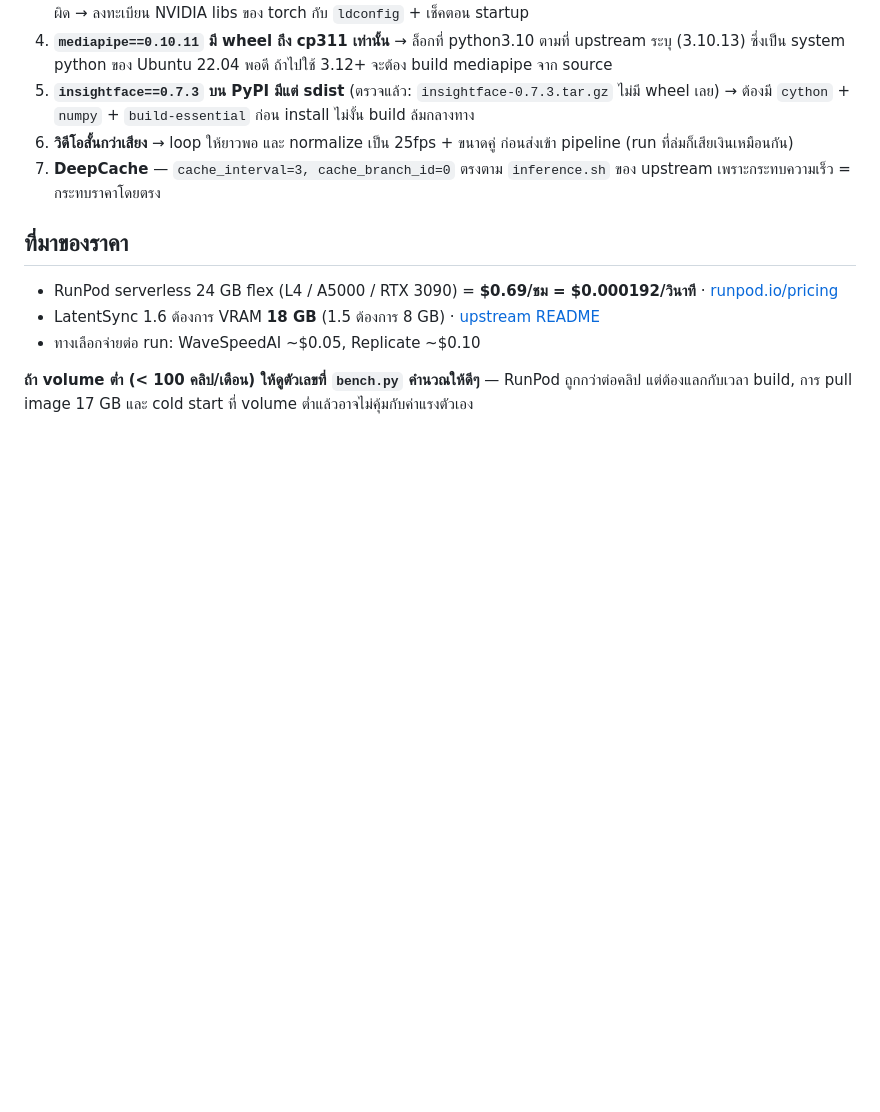
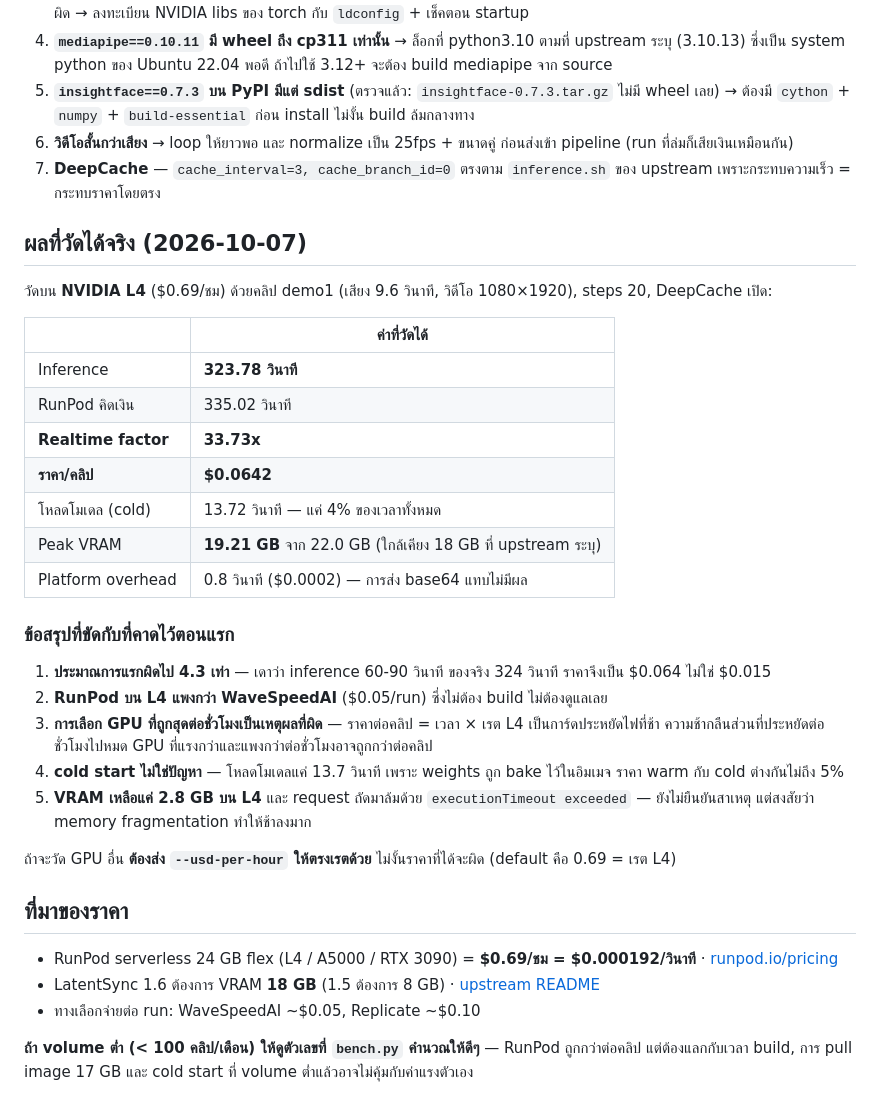
Before and after one commit to Kphop/vGenlipsync, a Markdown page: README.md, the part around the change. Drawn GitHub-style; blank space fills up the shorter version.

Commit message:
README: record the measured cost and what it overturned
First real measurement on an L4: 323.78s inference for a 9.6s clip, 33.73x
realtime, $0.0642 per clip, 19.21 GB peak VRAM. That is 4.3x worse than the
60-90s estimate this repo was planned around, and it reverses the conclusion:
WaveSpeedAI at $0.05/run is cheaper than running it ourselves, with no image
to build or maintain.

Also records why the GPU recommendation was wrong in principle. Cost per clip
is time x rate, so picking the cheapest 24 GB card per hour optimised the
wrong term; the L4's slowness more than consumes what it saves hourly.

Cold start turned out not to matter (13.7s model load, under 5% of the job)
because the weights are baked into the image.

Co-Authored-By: Claude Opus 5 (1M context) <noreply@anthropic.com>

```diff
--- a/README.md
+++ b/README.md
@@ -182,6 +182,30 @@ docker run --rm $IMAGE python3 -c "import torch, onnxruntime; print(torch.__vers
 6. **วิดีโอสั้นกว่าเสียง** → loop ให้ยาวพอ และ normalize เป็น 25fps + ขนาดคู่ ก่อนส่งเข้า pipeline (run ที่ล่มก็เสียเงินเหมือนกัน)
 7. **DeepCache** — `cache_interval=3, cache_branch_id=0` ตรงตาม `inference.sh` ของ upstream เพราะกระทบความเร็ว = กระทบราคาโดยตรง
 
+## ผลที่วัดได้จริง (2026-10-07)
+
+วัดบน **NVIDIA L4** ($0.69/ชม) ด้วยคลิป demo1 (เสียง 9.6 วินาที, วิดีโอ 1080×1920), steps 20, DeepCache เปิด:
+
+| | ค่าที่วัดได้ |
+|---|---|
+| Inference | **323.78 วินาที** |
+| RunPod คิดเงิน | 335.02 วินาที |
+| **Realtime factor** | **33.73x** |
+| **ราคา/คลิป** | **$0.0642** |
+| โหลดโมเดล (cold) | 13.72 วินาที — แค่ 4% ของเวลาทั้งหมด |
+| Peak VRAM | **19.21 GB** จาก 22.0 GB (ใกล้เคียง 18 GB ที่ upstream ระบุ) |
+| Platform overhead | 0.8 วินาที ($0.0002) — การส่ง base64 แทบไม่มีผล |
+
+### ข้อสรุปที่ขัดกับที่คาดไว้ตอนแรก
+
+1. **ประมาณการแรกผิดไป 4.3 เท่า** — เดาว่า inference 60-90 วินาที ของจริง 324 วินาที ราคาจึงเป็น $0.064 ไม่ใช่ $0.015
+2. **RunPod บน L4 แพงกว่า WaveSpeedAI** ($0.05/run) ซึ่งไม่ต้อง build ไม่ต้องดูแลเลย
+3. **การเลือก GPU ที่ถูกสุดต่อชั่วโมงเป็นเหตุผลที่ผิด** — ราคาต่อคลิป = เวลา × เรต L4 เป็นการ์ดประหยัดไฟที่ช้า ความช้ากลืนส่วนที่ประหยัดต่อชั่วโมงไปหมด GPU ที่แรงกว่าและแพงกว่าต่อชั่วโมงอาจถูกกว่าต่อคลิป
+4. **cold start ไม่ใช่ปัญหา** — โหลดโมเดลแค่ 13.7 วินาที เพราะ weights ถูก bake ไว้ในอิมเมจ ราคา warm กับ cold ต่างกันไม่ถึง 5%
+5. **VRAM เหลือแค่ 2.8 GB บน L4** และ request ถัดมาล้มด้วย `executionTimeout exceeded` — ยังไม่ยืนยันสาเหตุ แต่สงสัยว่า memory fragmentation ทำให้ช้าลงมาก
+
+ถ้าจะวัด GPU อื่น **ต้องส่ง `--usd-per-hour` ให้ตรงเรตด้วย** ไม่งั้นราคาที่ได้จะผิด (default คือ 0.69 = เรต L4)
+
 ## ที่มาของราคา
 
 - RunPod serverless 24 GB flex (L4 / A5000 / RTX 3090) = **$0.69/ชม = $0.000192/วินาที** · [runpod.io/pricing](https://www.runpod.io/pricing)
```
